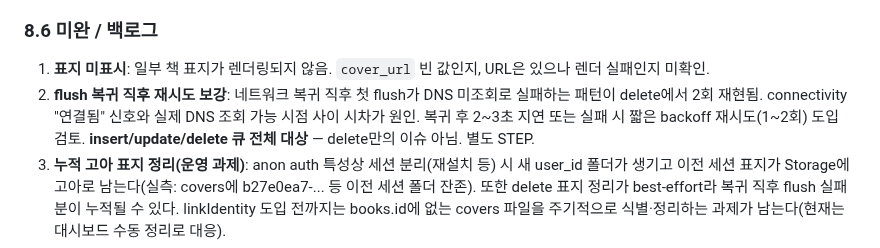
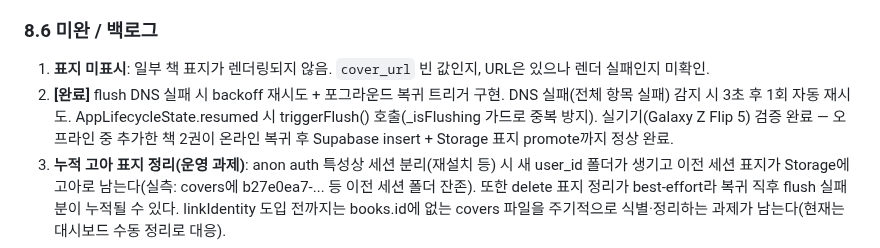
Before and after one commit to giltongit/classicshelf, a Markdown page: 공통_아키텍처.md, the part around the change. GitHub-like rendering.

Commit message:
docs: §8.6-2 flush DNS 재시도 완료 반영
Co-Authored-By: Claude Sonnet 4.6 <noreply@anthropic.com>

```diff
--- a/공통_아키텍처.md
+++ b/공통_아키텍처.md
@@ -254,7 +254,11 @@ class KoreaLibraryRepository implements LibraryRepository { /* ... */ }
 
 ### 8.6 미완 / 백로그
 1. **표지 미표시**: 일부 책 표지가 렌더링되지 않음. `cover_url` 빈 값인지, URL은 있으나 렌더 실패인지 미확인.
-2. **flush 복귀 직후 재시도 보강**: 네트워크 복귀 직후 첫 flush가 DNS 미조회로 실패하는 패턴이 delete에서 2회 재현됨. connectivity "연결됨" 신호와 실제 DNS 조회 가능 시점 사이 시차가 원인. 복귀 후 2~3초 지연 또는 실패 시 짧은 backoff 재시도(1~2회) 도입 검토. **insert/update/delete 큐 전체 대상** — delete만의 이슈 아님. 별도 STEP.
+2. **[완료]** flush DNS 실패 시 backoff 재시도 + 포그라운드 복귀 트리거 구현.
+   DNS 실패(전체 항목 실패) 감지 시 3초 후 1회 자동 재시도.
+   AppLifecycleState.resumed 시 triggerFlush() 호출(_isFlushing 가드로 중복 방지).
+   실기기(Galaxy Z Flip 5) 검증 완료 — 오프라인 중 추가한 책 2권이 온라인 복귀 후
+   Supabase insert + Storage 표지 promote까지 정상 완료.
 3. **누적 고아 표지 정리(운영 과제)**: anon auth 특성상 세션 분리(재설치 등) 시 새 user_id 폴더가 생기고 이전 세션 표지가 Storage에 고아로 남는다(실측: covers에 b27e0ea7-... 등 이전 세션 폴더 잔존). 또한 delete 표지 정리가 best-effort라 복귀 직후 flush 실패분이 누적될 수 있다. linkIdentity 도입 전까지는 books.id에 없는 covers 파일을 주기적으로 식별·정리하는 과제가 남는다(현재는 대시보드 수동 정리로 대응).
 4. **출시 전 구글 API 키 보안 강화 + 패키지명 변경**: 현재 구글 북스 API 키는 디버그 단계라 애플리케이션 제한이 "없음"(API 제한만 Books API로 설정). 출시 전 (1) 패키지명을 `com.example.mylibrary` → 실제 도메인 기반으로 변경(Play 스토어는 example 패키지 업로드 불가), (2) 릴리즈 keystore의 SHA-1 지문을 구글 클라우드 콘솔에 등록, (3) API 키 애플리케이션 제한을 "Android 앱"으로 전환(패키지명+SHA-1 검증). iOS 트랙 추가 시 동일하게 Bundle ID 제한 별도 적용. 디버그 단계에서 "Android 앱" 제한을 미리 걸면 debug keystore의 SHA-1 불일치로 호출이 막히므로, 강화는 릴리즈 빌드 시점에 한다.
 
```
